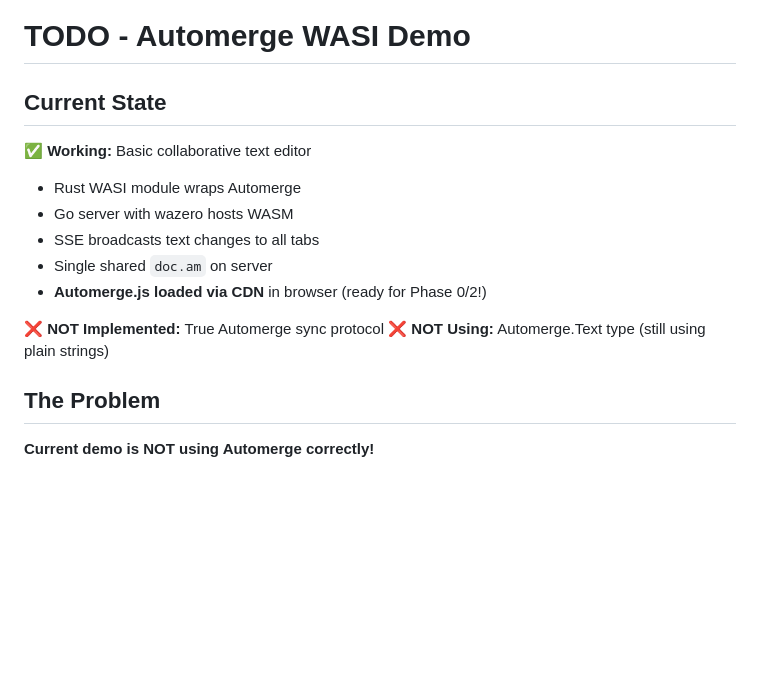
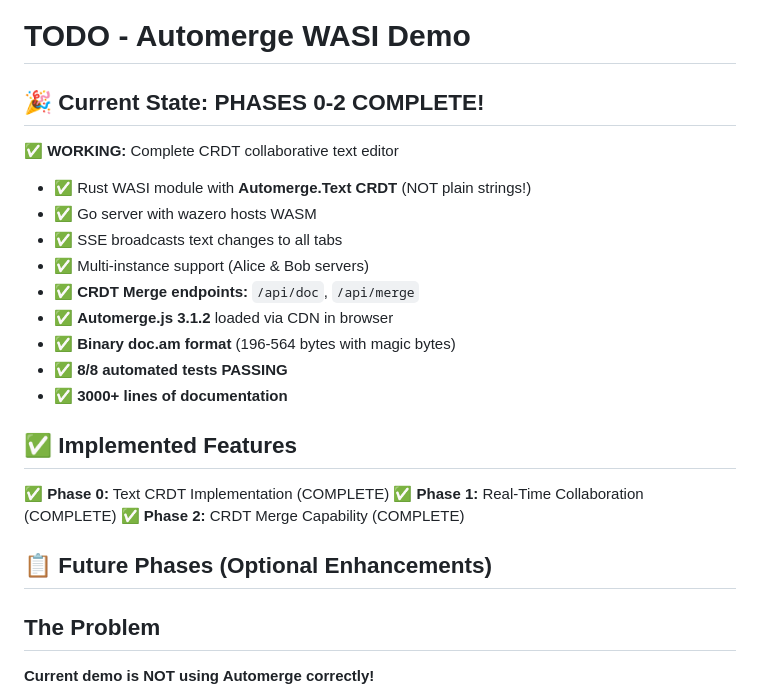
Before and after one commit to joeblew999/automerge-wazero-example, a Markdown page: TODO.md, the part around the change. GitHub-like rendering; blank space fills up the shorter version.

```diff
--- a/TODO.md
+++ b/TODO.md
@@ -1,16 +1,25 @@
 # TODO - Automerge WASI Demo
 
-## Current State
+## 🎉 Current State: PHASES 0-2 COMPLETE!
 
-✅ **Working:** Basic collaborative text editor
-- Rust WASI module wraps Automerge
-- Go server with wazero hosts WASM
-- SSE broadcasts text changes to all tabs
-- Single shared `doc.am` on server
-- **Automerge.js loaded via CDN** in browser (ready for Phase 0/2!)
+✅ **WORKING:** Complete CRDT collaborative text editor
+- ✅ Rust WASI module with **Automerge.Text CRDT** (NOT plain strings!)
+- ✅ Go server with wazero hosts WASM
+- ✅ SSE broadcasts text changes to all tabs
+- ✅ Multi-instance support (Alice & Bob servers)
+- ✅ **CRDT Merge endpoints:** `/api/doc`, `/api/merge`
+- ✅ **Automerge.js 3.1.2** loaded via CDN in browser
+- ✅ **Binary doc.am format** (196-564 bytes with magic bytes)
+- ✅ **8/8 automated tests PASSING**
+- ✅ **3000+ lines of documentation**
 
-❌ **NOT Implemented:** True Automerge sync protocol
-❌ **NOT Using:** Automerge.Text type (still using plain strings)
+## ✅ Implemented Features
+
+✅ **Phase 0:** Text CRDT Implementation (COMPLETE)
+✅ **Phase 1:** Real-Time Collaboration (COMPLETE)
+✅ **Phase 2:** CRDT Merge Capability (COMPLETE)
+
+## 📋 Future Phases (Optional Enhancements)
 
 ## The Problem
 
```
Also changed, not shown: COMPLETE.md (added, +432 -0 lines).
